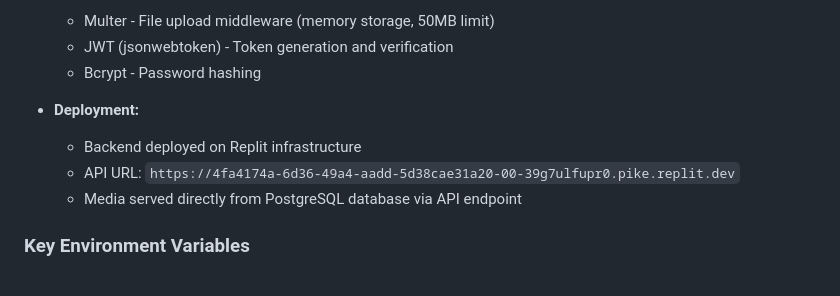
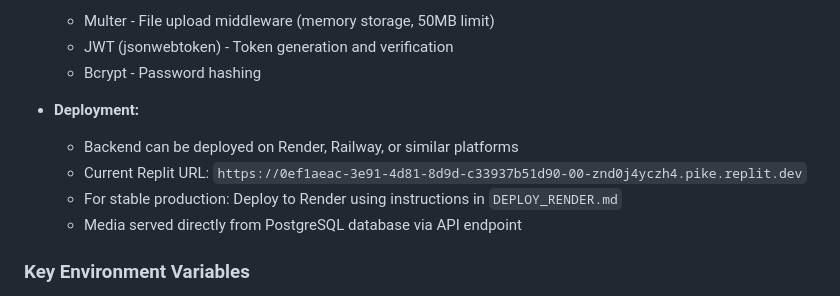
Before and after one commit to danhtrinhdevelopermay/BackendMXH, a Markdown page: replit.md, the part around the change. GitHub-like rendering.

Commit message:
Update deployment instructions to include Render as a stable option
Modify replit.md to suggest Render for stable backend deployment and provide its URL, while retaining Replit deployment information.

Replit-Commit-Author: Agent
Replit-Commit-Session-Id: 442e5b19-f9a2-4669-bcc0-7387a768bcd6
Replit-Commit-Checkpoint-Type: full_checkpoint

```diff
--- a/replit.md
+++ b/replit.md
@@ -97,8 +97,9 @@ Preferred communication style: Simple, everyday language.
   - Bcrypt - Password hashing
 
 - **Deployment:**
-  - Backend deployed on Replit infrastructure
-  - API URL: `https://4fa4174a-6d36-49a4-aadd-5d38cae31a20-00-39g7ulfupr0.pike.replit.dev`
+  - Backend can be deployed on Render, Railway, or similar platforms
+  - Current Replit URL: `https://0ef1aeac-3e91-4d81-8d9d-c33937b51d90-00-znd0j4yczh4.pike.replit.dev`
+  - For stable production: Deploy to Render using instructions in `DEPLOY_RENDER.md`
   - Media served directly from PostgreSQL database via API endpoint
 
 ### Key Environment Variables
```
